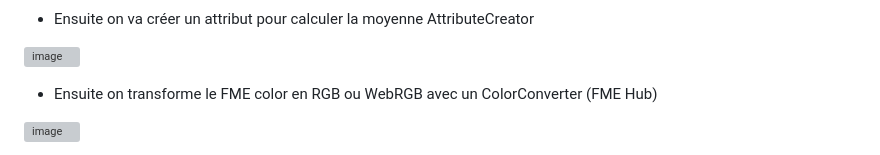
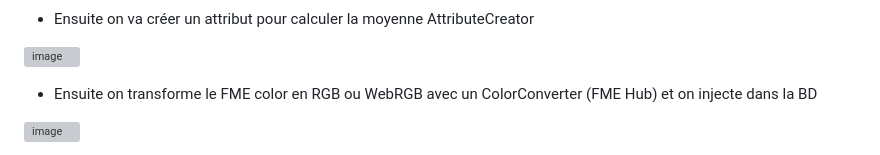
Before and after one commit to Tatiana25-faith/geo7630h25, a Markdown page: Laboratoire5/README.md, the part around one of its changes. Drawn GitHub-style; grey boxes are pictures that could not be loaded.

```diff
--- a/Laboratoire5/README.md
+++ b/Laboratoire5/README.md
@@ -101,7 +101,7 @@ Empreintes Toits et détails
 
 ![image](https://github.com/user-attachments/assets/e8e857d4-40a6-46be-a074-2cab3639b764)
 
-- Ensuite on transforme le FME color en RGB ou WebRGB  avec un ColorConverter (FME Hub)
+- Ensuite on transforme le FME color en RGB ou WebRGB  avec un ColorConverter (FME Hub) et on injecte dans la BD
 
 ![image](https://github.com/user-attachments/assets/5788c9eb-08d7-4fd8-b958-ebef6f30ba28)
 
```
Also changed, not shown: other parts of Laboratoire5/README.md (+2 -0 lines).
